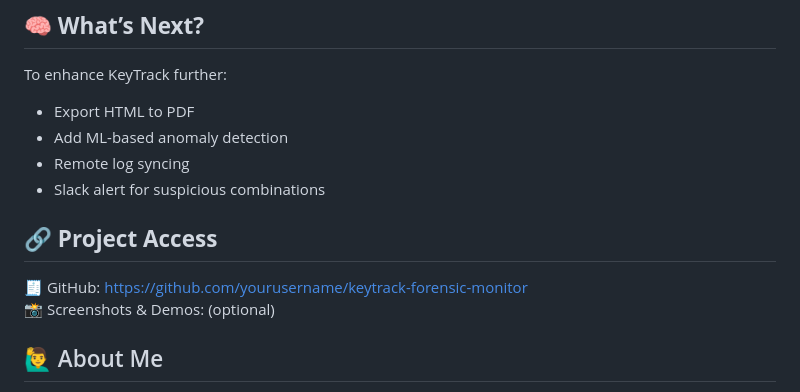
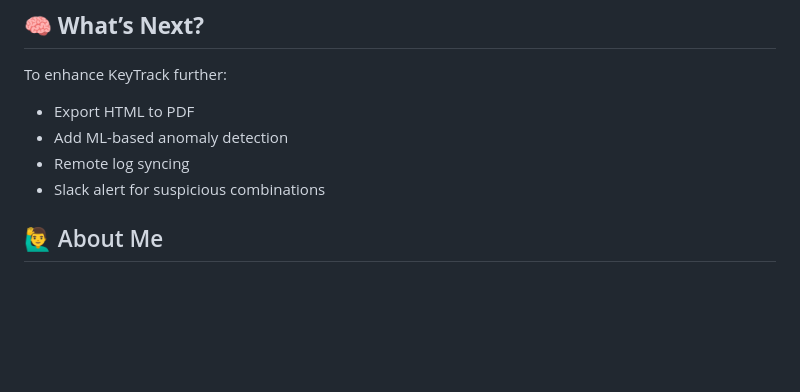
Before and after one commit to tarushitiwary/KeyTrack, a Markdown page: PORTFOLIO_KeyTrack.md, the part around the change. Drawn GitHub-style; blank space fills up the shorter version.

Commit message:
DOCUMENTATION.md

```diff
--- a/PORTFOLIO_KeyTrack.md
+++ b/PORTFOLIO_KeyTrack.md
@@ -94,9 +94,6 @@ To enhance KeyTrack further:
 - Remote log syncing
 - Slack alert for suspicious combinations
 
-## 🔗 **Project Access**
-🧾 GitHub: [https://github.com/yourusername/keytrack-forensic-monitor](https://github.com/yourusername/keytrack-forensic-monitor)
-📸 Screenshots & Demos: (optional)
 
 ## 🙋‍♂️ About Me
 I’m a final-year B.Tech CSE student passionate about security automation, OS internals, and ethical hacking. KeyTrack showcases my drive to explore system-level security programming and apply it to practical forensics tooling.
```
